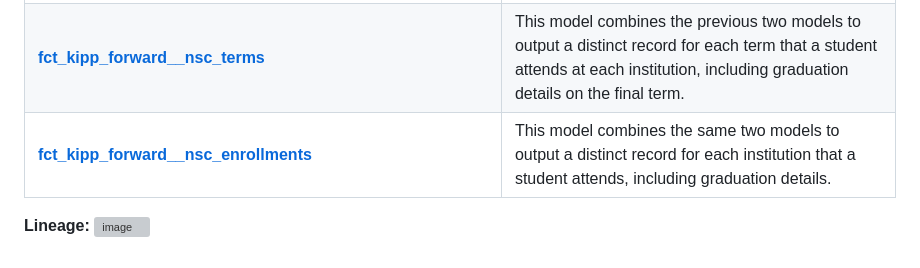
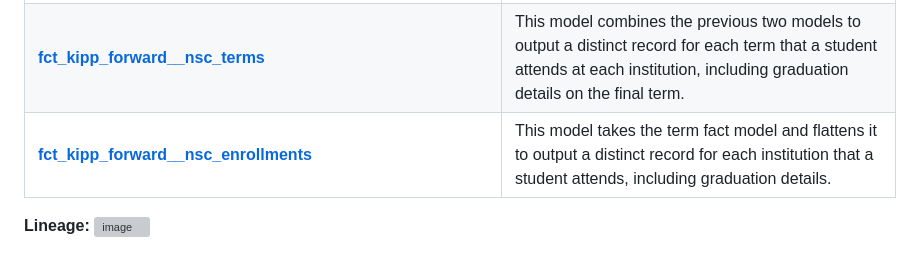
Before and after one commit to amarinovic/analytics-portfolio, a Markdown page: projects/nsc/README.md, the part around the change. GitHub-like rendering; grey boxes are pictures that could not be loaded.

Commit message:
updating description

```diff
--- a/projects/nsc/README.md
+++ b/projects/nsc/README.md
@@ -29,6 +29,7 @@ The result of my dbt SQL transformations is two models that are ready for upload
 | **[int_kipp_forward__nsc_records_ranked](https://github.com/amarinovic/analytics-portfolio/blob/main/projects/nsc/int_kipp_forward__nsc_records_ranked.sql)** | This model isolates enrollment records and applies an intra-term ranking as well as an intra-institutional-enrollment ranking to each record. |
 | **[int_kipp_forward__nsc_graduations_filtered_and_flattened](https://github.com/amarinovic/analytics-portfolio/blob/main/projects/nsc/int_kipp_forward__nsc_graduations_filtered_and_flattened.sql)** | This model isolates records with graduation details and flattens the records to one record per student institutional enrollment. |
 | **[fct_kipp_forward__nsc_terms](https://github.com/amarinovic/analytics-portfolio/blob/main/projects/nsc/fct_kipp_forward__nsc_terms.sql)**| This model combines the previous two models to output a distinct record for each term that a student attends at each institution, including graduation details on the final term. |
-| **[fct_kipp_forward__nsc_enrollments](https://github.com/amarinovic/analytics-portfolio/blob/main/projects/nsc/fct_kipp_forward__nsc_enrollments.sql)**| This model combines the same two models to output a distinct record for each institution that a student attends, including graduation details. |
+| **[fct_kipp_forward__nsc_enrollments](https://github.com/amarinovic/analytics-portfolio/blob/main/projects/nsc/fct_kipp_forward__nsc_enrollments.sql)**| This model takes the term fact model and flattens it to output a distinct record for each institution that a student attends, including graduation details. |
+
 **Lineage:**
 <img width="3516" height="372" alt="image" src="https://github.com/user-attachments/assets/02cd9f2f-dc41-4147-bff7-251344e4b4f0" />
```
